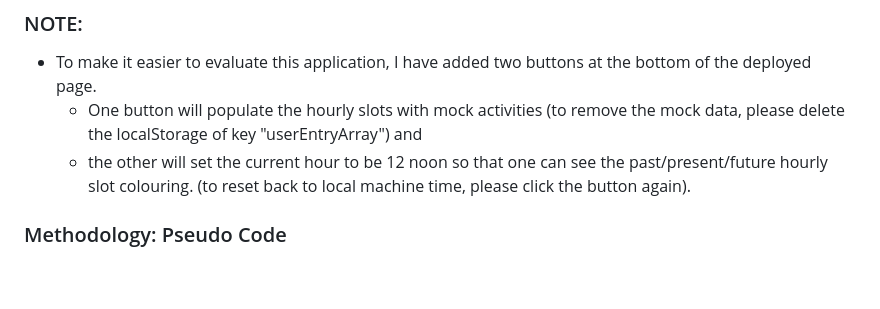
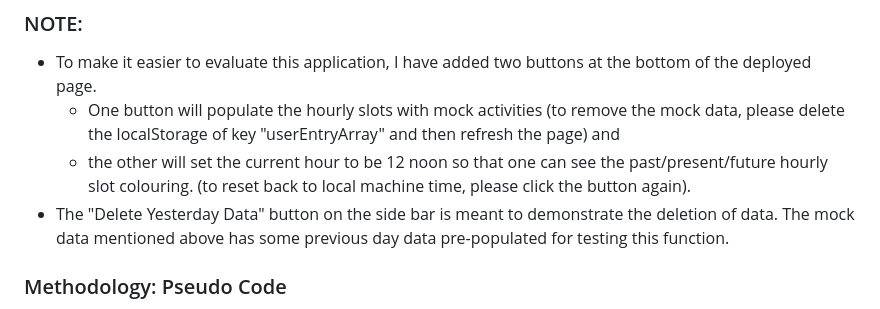
Before and after one commit to HaveTimeDrinkTea/w07_Work_Day_Scheduler, a Markdown page: README.md, the part around the change. GitHub-like rendering; blank space fills up the shorter version.

```diff
--- a/README.md
+++ b/README.md
@@ -10,8 +10,10 @@ The JScript will produce the output dyanmically to the webpage pages as part of
 
 ### NOTE:
  * To make it easier to evaluate this application, I have added two buttons at the bottom of the deployed page.
-   * One button will populate the hourly slots with mock activities (to remove the mock data, please delete the localStorage of key "userEntryArray") and
+   * One button will populate the hourly slots with mock activities (to remove the mock data, please delete the localStorage of key "userEntryArray" and then refresh the page) and
    * the other will set the current hour to be 12 noon so that one can see the past/present/future hourly slot colouring. (to reset back to local machine time, please click the button again).
+ * The "Delete Yesterday Data" button on the side bar is meant to demonstrate the deletion of data.  The mock data mentioned above has some previous day data pre-populated for testing this function.
+
 
 
 ### Methodology: Pseudo Code
```
